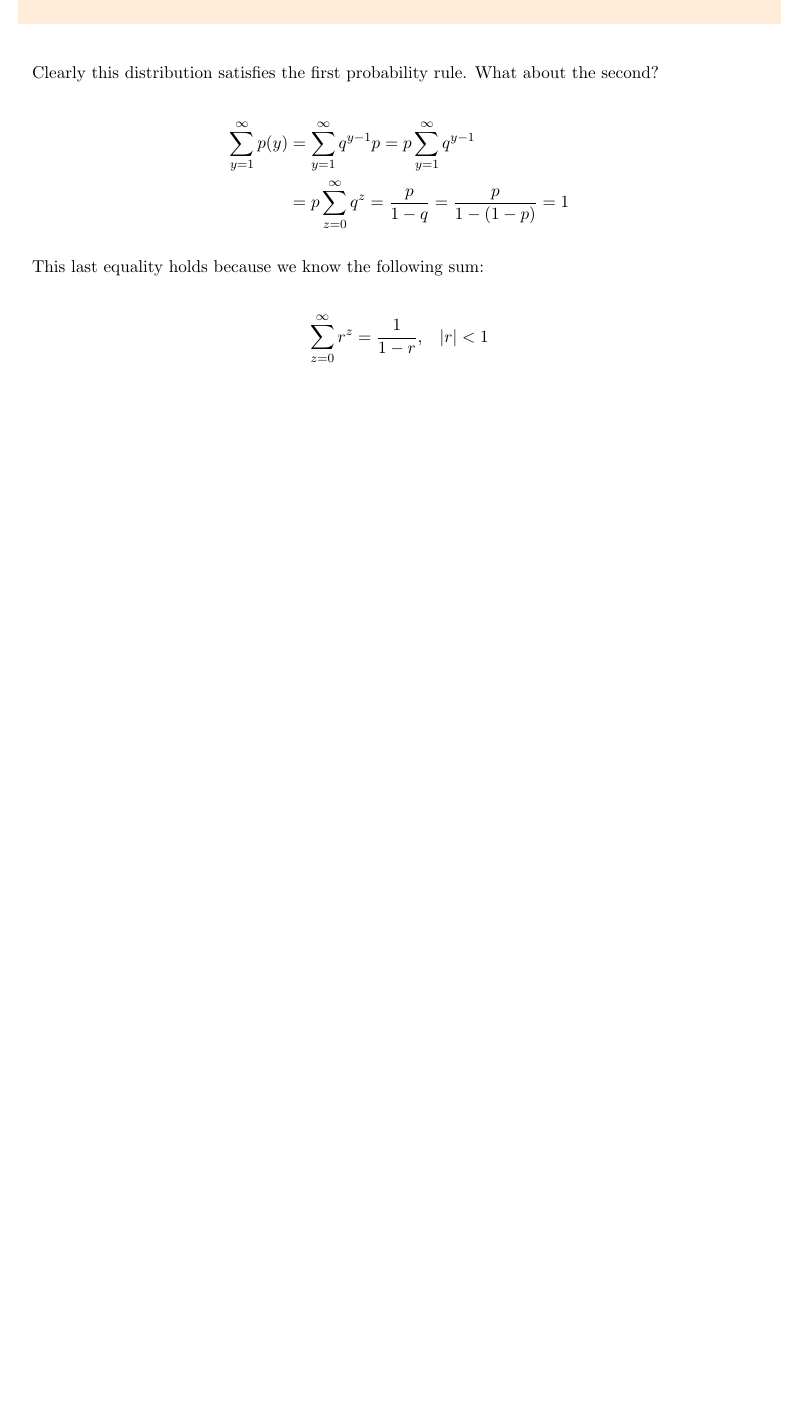
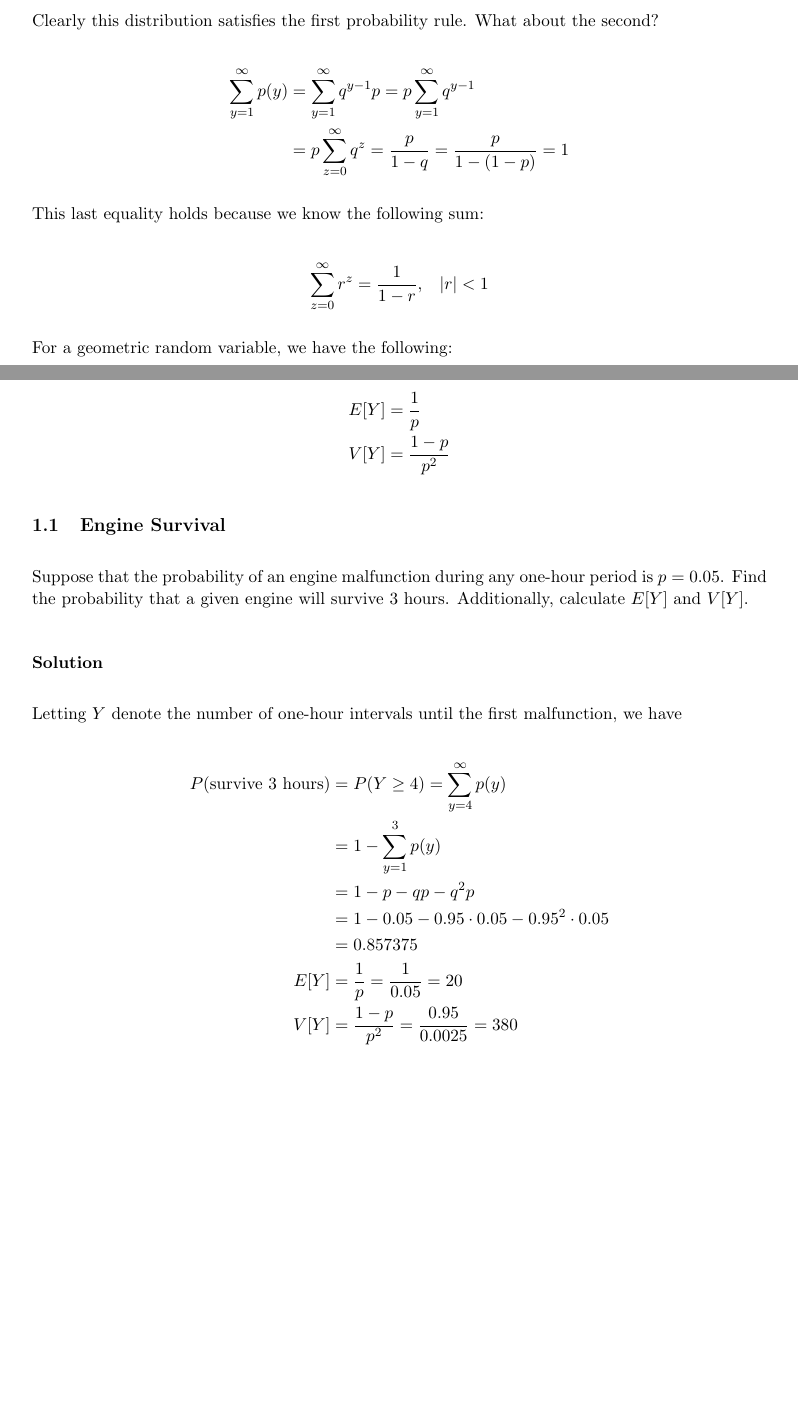
Before and after one commit to PieceMaker/texprep-probability-and-statistics, a LaTeX document (notes/chapter-3.5.tex): part of the page before the commit and two parts of pages 1 and 2 of 2 after it, the two joined at a grey line, cut so that both start at the same text, the shorter picture padded with empty space. Compiled offline with pdfLaTeX.

Commit message:
Added moments and exmaple for geometric distribution.

```diff
--- a/notes/chapter-3.5.tex
+++ b/notes/chapter-3.5.tex
@@ -80,4 +80,33 @@ $$
 	\sum_{z=0}^\infty r^z = \frac{1}{1-r}, \;\;\; |r| < 1
 $$
 
+For a geometric random variable, we have the following:
+
+$$
+	\begin{aligned}
+		E[Y] & = \frac{1}{p} \\
+		V[Y] & = \frac{1-p}{p^2}
+	\end{aligned}
+$$
+
+\subsection{Engine Survival}
+
+Suppose that the probability of an engine malfunction during any one-hour period is $p=0.05$. Find the probability that a given engine will survive 3 hours. Additionally, calculate $E[Y]$ and $V[Y]$.
+
+\subsubsection*{Solution}
+
+Letting $Y$ denote the number of one-hour intervals until the first malfunction, we have
+
+$$
+	\begin{aligned}
+		P(\text{survive 3 hours}) & = P(Y \geq 4) = \sum_{y=4}^\infty p(y) \\
+		& = 1 - \sum_{y=1}^3 p(y) \\
+		& = 1 - p - qp - q^2p \\
+		& = 1 - 0.05 - 0.95 \cdot 0.05 - 0.95^2 \cdot 0.05 \\
+		& = 0.857375 \\
+		E[Y] & = \frac{1}{p} = \frac{1}{0.05} = 20 \\
+		V[Y] & = \frac{1-p}{p^2} = \frac{0.95}{0.0025} = 380
+	\end{aligned}
+$$
+
 \end{document}
```
